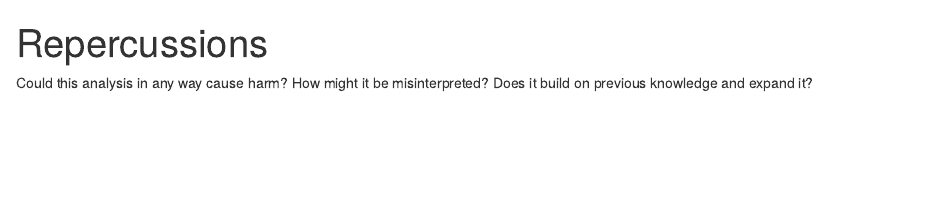
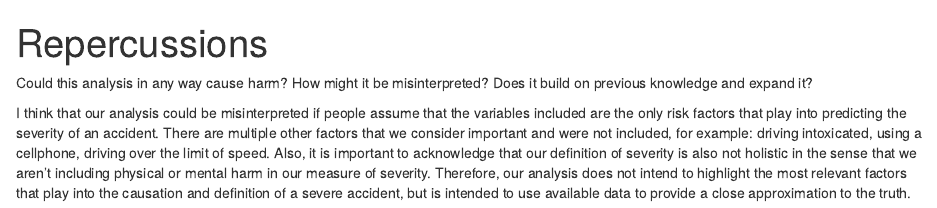
Before and after one commit to francos1998/final_project, an R Markdown document (Repercussions.Rmd): the page in a window 1100 px wide, from its top. Rendered offline with R 4.5, knitr and Pandoc, with nearby package versions.

Commit message:
First draft

```diff
--- a/Repercussions.Rmd
+++ b/Repercussions.Rmd
@@ -4,3 +4,5 @@ output: html_document
 ---
 
 Could this analysis in any way cause harm? How might it be misinterpreted? Does it build on previous knowledge and expand it?
+
+I think that our analysis could be misinterpreted if people assume that the variables included are the only risk factors that play into predicting the severity of an accident. There are multiple other factors that we consider important and were not included, for example: driving intoxicated, using a cellphone, driving over the limit of speed. Also, it is important to acknowledge that our definition of severity is also not holistic in the sense that we aren't including physical or mental harm in our measure of severity. Therefore, our analysis does not intend to highlight the most relevant factors that play into the causation and definition of a severe accident, but is intended to use available data to provide a close approximation to the truth.
```
